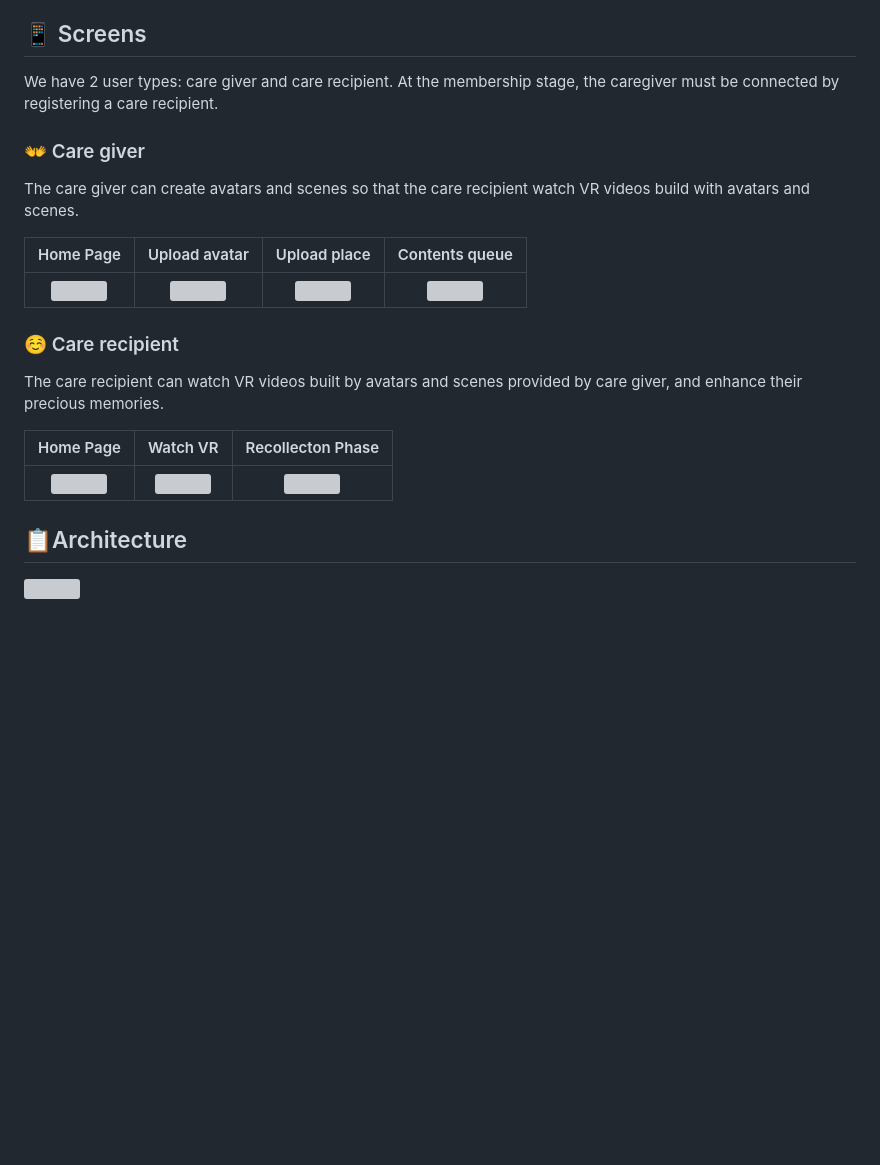
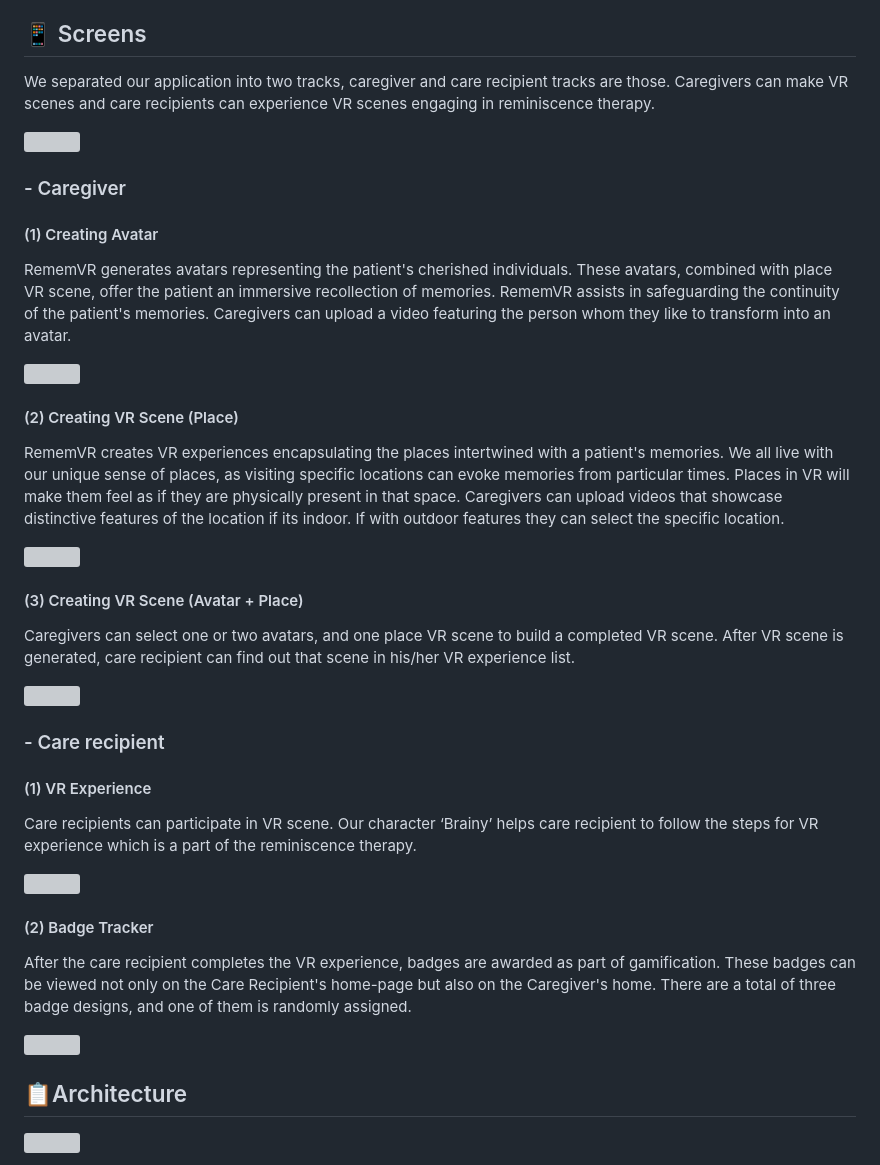
Before and after one commit to RememVR-2024-SolutionChallenge/RememVR-client, a Markdown page: README.md, the part around the change. Drawn GitHub-style; blank space fills up the shorter version; grey boxes are pictures that could not be loaded.

Commit message:
Fix: Update README.md

```diff
--- a/README.md
+++ b/README.md
@@ -27,21 +27,39 @@ Before you start, make sure you have installed the following on your system:
 
 
 ## 📱 Screens
-We have 2 user types: care giver and care recipient. At the membership stage, the caregiver must be connected by registering a care recipient.
-### 👐 Care giver
-The care giver can create avatars and scenes so that the care recipient watch VR videos build with avatars and scenes.
 
-|Home Page                    |   Upload avatar             |   Upload place           |  Contents queue    |
-|:-------------------------:|:-------------------------:|:-------------------------:|:-------------------------:|
-<img src="https://github.com/RememVR-2024-SolutionChallenge/RememVR-client/assets/101000358/b1dccbb2-b54c-4278-b235-9639994358e9" width='97%'>|<img src="https://github.com/RememVR-2024-SolutionChallenge/RememVR-client/assets/101000358/a94a6c34-7613-4596-9503-4e9d10542860" width='95%'>|<img src="https://github.com/RememVR-2024-SolutionChallenge/RememVR-client/assets/101000358/b0332b9e-1855-4726-a329-01ab141b240b" width='95%'>|<img src="https://github.com/RememVR-2024-SolutionChallenge/RememVR-client/assets/101000358/cf75b45f-a97f-4257-b08a-6e4c1d71242f" width='93%'>
+We separated our application into two tracks, caregiver and care recipient tracks are those. Caregivers can make VR scenes and care recipients can experience VR scenes engaging in reminiscence therapy.
 
-### :relaxed: Care recipient
-The care recipient can watch VR videos built by avatars and scenes provided by care giver, and enhance their precious memories.
+<img src="https://github.com/RememVR-2024-SolutionChallenge/.github/blob/main/profile/assets/care_main.png?raw=true" style="width: 50%;">
 
-|Home Page                    |   Watch VR             |     Recollecton Phase   |
-|:-------------------------:|:-------------------------:|:-------------------------:|
-<img src="https://github.com/RememVR-2024-SolutionChallenge/RememVR-client/assets/101000358/fe0b7ed8-f946-4b9f-a21c-be84744107e8" width='98%'>|<img src="https://github.com/RememVR-2024-SolutionChallenge/RememVR-client/assets/101000358/fbc1c44b-7463-4818-8986-b113342fd9b5" width='98%'>|<img src="https://github.com/RememVR-2024-SolutionChallenge/RememVR-client/assets/101000358/7799e63e-1976-4266-a92f-bb66ad2b7cb2" width='95%'>
+### - Caregiver
 
+#### (1) Creating Avatar
+RememVR generates avatars representing the patient's cherished individuals. These avatars, combined with place VR scene, offer the patient an immersive recollection of memories. RememVR assists in safeguarding the continuity of the patient's memories. Caregivers can upload a video featuring the person whom they like to transform into an avatar.
+
+<img src="https://github.com/RememVR-2024-SolutionChallenge/.github/blob/main/profile/assets/caregiver%20-%201.png?raw=true" style="width: 50%;">
+
+#### (2) Creating VR Scene (Place)
+RememVR creates VR experiences encapsulating the places intertwined with a patient's memories. We all live with our unique sense of places, as visiting specific locations can evoke memories from particular times. Places in VR will make them feel as if they are physically present in that space. Caregivers can upload videos that showcase distinctive features of the location if its indoor. If with outdoor features they can select the specific location.
+
+<img src="https://github.com/RememVR-2024-SolutionChallenge/.github/blob/main/profile/assets/caregiver%20-%202.png?raw=true" style="width: 50%;">
+
+#### (3) Creating VR Scene (Avatar + Place)
+Caregivers can select one or two avatars, and one place VR scene to build a completed VR scene. After VR scene is generated, care recipient can find out that scene in his/her VR experience list.
+
+<img src="https://github.com/RememVR-2024-SolutionChallenge/.github/blob/main/profile/assets/caregiver%20-%203.png?raw=true" style="width: 50%;">
+
+### - Care recipient
+
+#### (1) VR Experience
+Care recipients can participate in VR scene. Our character ‘Brainy’ helps care recipient to follow the steps for VR experience which is a part of the reminiscence therapy.
+
+<img src="https://github.com/RememVR-2024-SolutionChallenge/.github/blob/main/profile/assets/brainy%20w4.png?raw=true" style="width: 50%;">
+
+#### (2) Badge Tracker
+After the care recipient completes the VR experience, badges are awarded as part of gamification. These badges can be viewed not only on the Care Recipient's home-page but also on the Caregiver's home. There are a total of three badge designs, and one of them is randomly assigned.
+
+<img src="https://github.com/RememVR-2024-SolutionChallenge/.github/blob/main/profile/assets/care%20recipient%20-%202.png?raw=true" style="width: 50%;">
 
 ## 📋Architecture
 <img src="https://github.com/RememberMe-2024-SolutionChallenge/RememVR-client/assets/101000358/5fc52680-0759-47b9-9a0a-b46761ea27cc" width='50%'>
```
